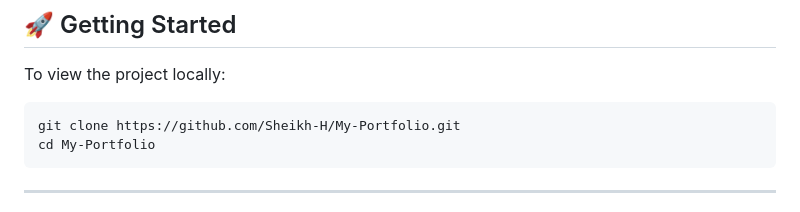
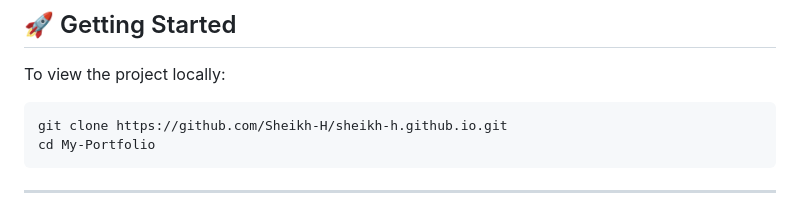
Before and after one commit to Sheikh-H/sheikh-h.github.io, a Markdown page: README.md, the part around the change. GitHub-like rendering.

Commit message:
Update repository URL in README

````diff
--- a/README.md
+++ b/README.md
@@ -51,7 +51,7 @@ This portfolio is a live reflection of how I combine creativity, technical learn
 To view the project locally:
 
 ```bash
-git clone https://github.com/Sheikh-H/My-Portfolio.git
+git clone https://github.com/Sheikh-H/sheikh-h.github.io.git
 cd My-Portfolio
 ```
 ---
````
